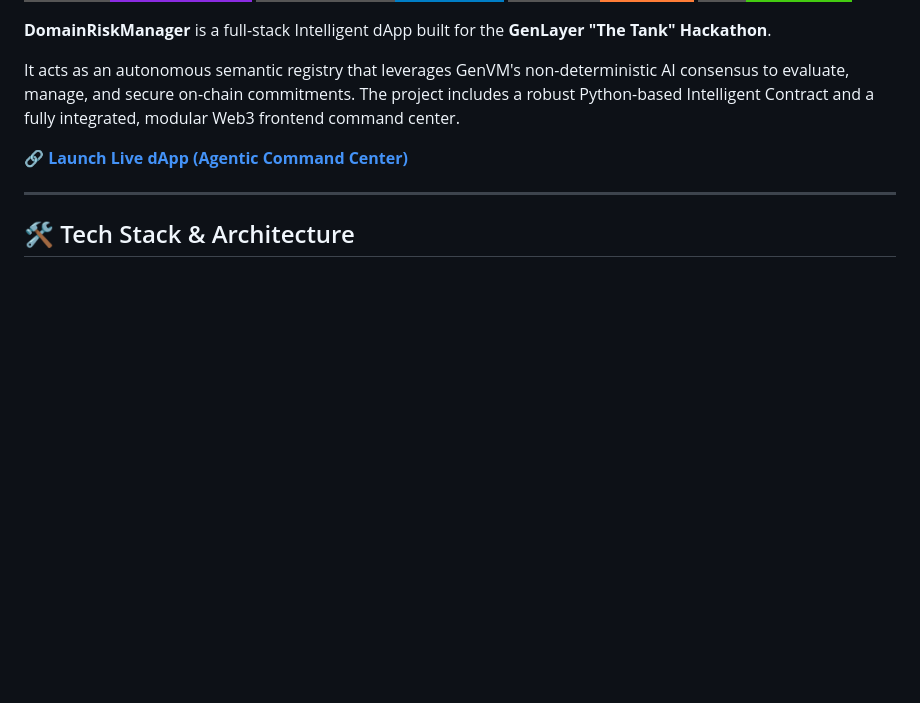
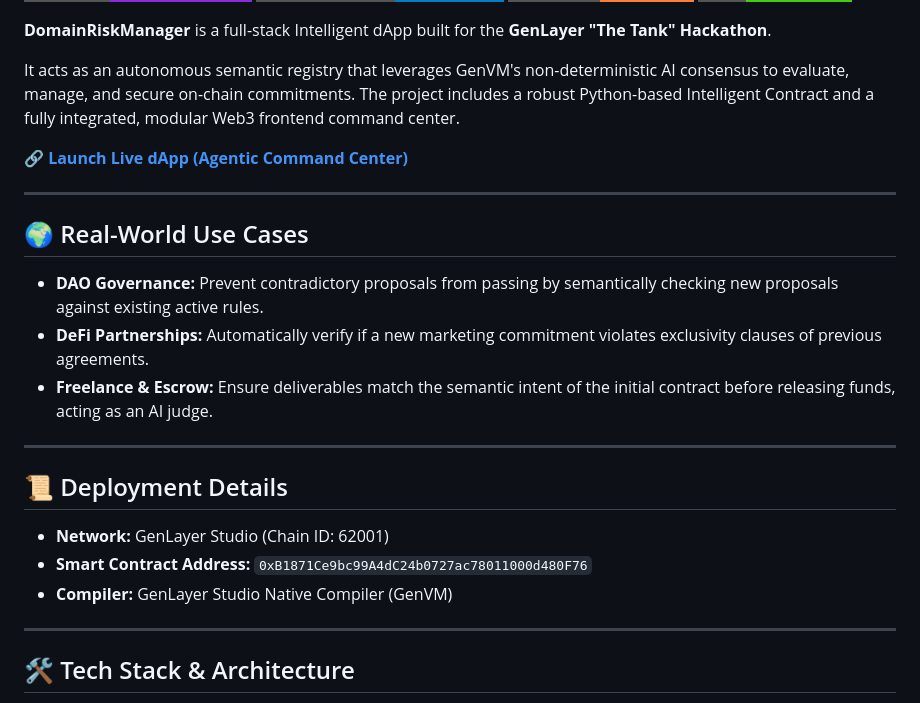
Before and after one commit to dorinalunar/domain-risk-dapp, a Markdown page: README.md, the part around one of its changes. Drawn GitHub-style; badges without logos; blank space fills up the shorter version.

```diff
--- a/README.md
+++ b/README.md
@@ -10,6 +15,22 @@
 It acts as an autonomous semantic registry that leverages GenVM's non-deterministic AI consensus to evaluate, manage, and secure on-chain commitments. The project includes a robust Python-based Intelligent Contract and a fully integrated, modular Web3 frontend command center.
 
 🔗 **[Launch Live dApp (Agentic Command Center)](https://dorinalunar.github.io/domain-risk-dapp/)**
+
+---
+
+## 🌍 Real-World Use Cases
+
+*   **DAO Governance:** Prevent contradictory proposals from passing by semantically checking new proposals against existing active rules.
+*   **DeFi Partnerships:** Automatically verify if a new marketing commitment violates exclusivity clauses of previous agreements.
+*   **Freelance & Escrow:** Ensure deliverables match the semantic intent of the initial contract before releasing funds, acting as an AI judge.
+
+---
+
+## 📜 Deployment Details
+
+*   **Network:** GenLayer Studio (Chain ID: 62001)
+*   **Smart Contract Address:** `0xB1871Ce9bc99A4dC24b0727ac78011000d480F76`
+*   **Compiler:** GenLayer Studio Native Compiler (GenVM)
 
 ---
 
```
Also changed, not shown: other parts of README.md (+5 -0 lines).
